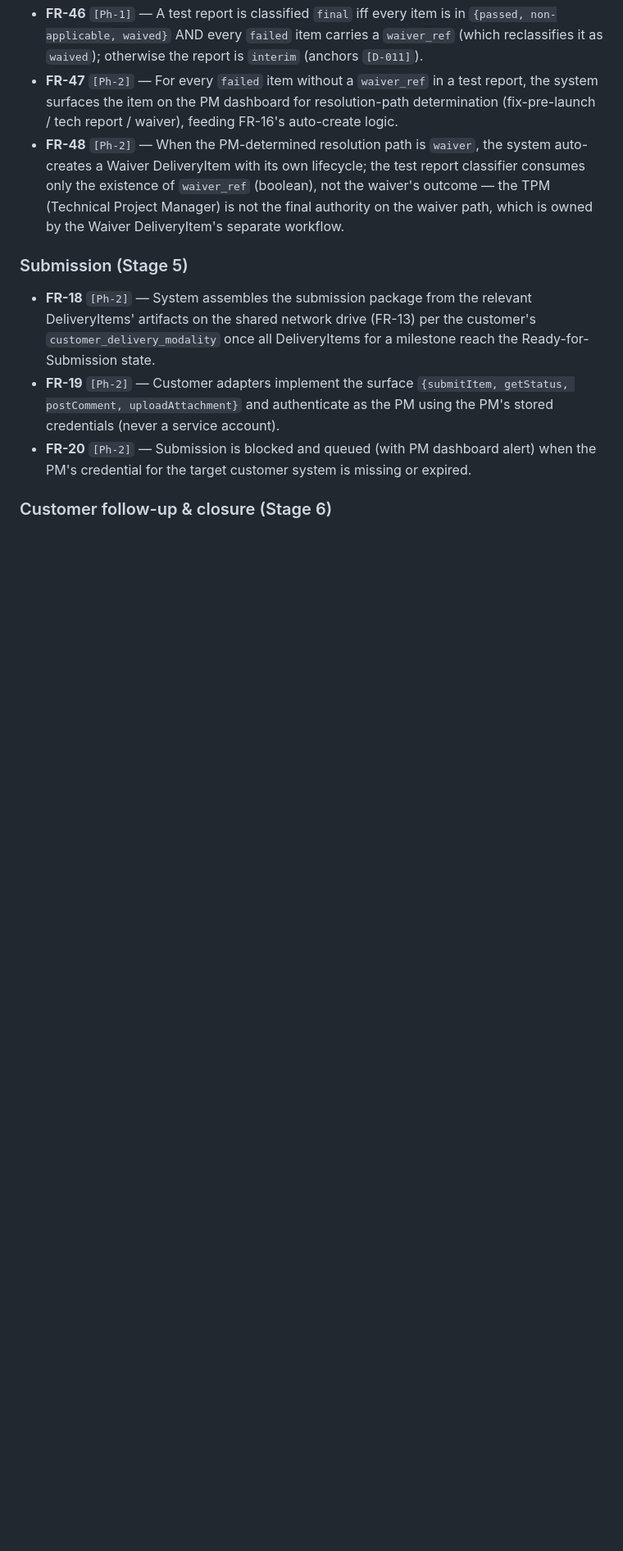
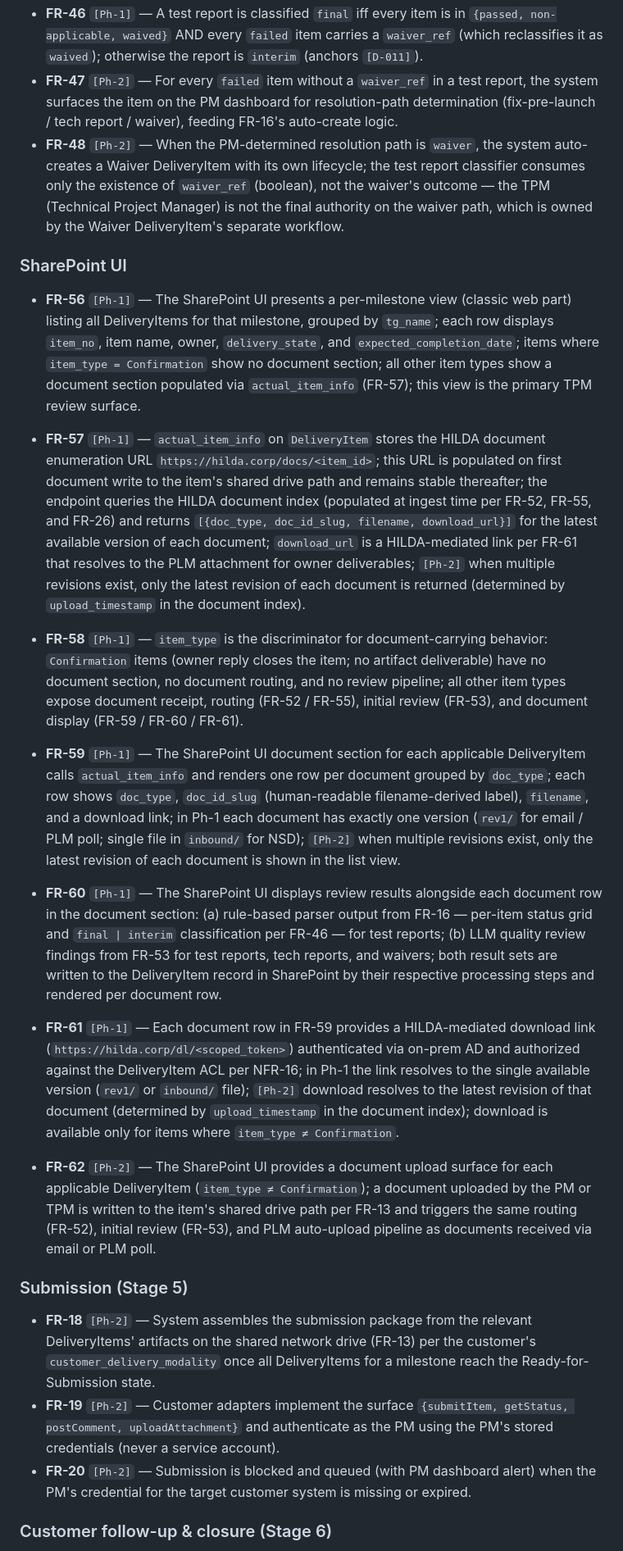
Before and after one commit to kurnoolion/hilda, a Markdown page: docs/compact/requirements.md, the part around one of its changes. Shown at 82% size. Drawn GitHub-style; blank space fills up the shorter version.

```diff
--- a/docs/compact/requirements.md
+++ b/docs/compact/requirements.md
@@ -61,6 +61,22 @@ Source provenance for the v1 set:
 - **FR-46** `[Ph-1]` — A test report is classified `final` iff every item is in `{passed, non-applicable, waived}` AND every `failed` item carries a `waiver_ref` (which reclassifies it as `waived`); otherwise the report is `interim` (anchors `[D-011]`).
 - **FR-47** `[Ph-2]` — For every `failed` item without a `waiver_ref` in a test report, the system surfaces the item on the PM dashboard for resolution-path determination (fix-pre-launch / tech report / waiver), feeding FR-16's auto-create logic.
 - **FR-48** `[Ph-2]` — When the PM-determined resolution path is `waiver`, the system auto-creates a Waiver DeliveryItem with its own lifecycle; the test report classifier consumes only the existence of `waiver_ref` (boolean), not the waiver's outcome — the TPM (Technical Project Manager) is not the final authority on the waiver path, which is owned by the Waiver DeliveryItem's separate workflow.
+
+### SharePoint UI
+
+- **FR-56** `[Ph-1]` — The SharePoint UI presents a per-milestone view (classic web part) listing all DeliveryItems for that milestone, grouped by `tg_name`; each row displays `item_no`, item name, owner, `delivery_state`, and `expected_completion_date`; items where `item_type = Confirmation` show no document section; all other item types show a document section populated via `actual_item_info` (FR-57); this view is the primary TPM review surface.
+
+- **FR-57** `[Ph-1]` — `actual_item_info` on `DeliveryItem` stores the HILDA document enumeration URL `https://hilda.corp/docs/<item_id>`; this URL is populated on first document write to the item's shared drive path and remains stable thereafter; the endpoint queries the HILDA document index (populated at ingest time per FR-52, FR-55, and FR-26) and returns `[{doc_type, doc_id_slug, filename, download_url}]` for the latest available version of each document; `download_url` is a HILDA-mediated link per FR-61 that resolves to the PLM attachment for owner deliverables; `[Ph-2]` when multiple revisions exist, only the latest revision of each document is returned (determined by `upload_timestamp` in the document index).
+
+- **FR-58** `[Ph-1]` — `item_type` is the discriminator for document-carrying behavior: `Confirmation` items (owner reply closes the item; no artifact deliverable) have no document section, no document routing, and no review pipeline; all other item types expose document receipt, routing (FR-52 / FR-55), initial review (FR-53), and document display (FR-59 / FR-60 / FR-61).
+
+- **FR-59** `[Ph-1]` — The SharePoint UI document section for each applicable DeliveryItem calls `actual_item_info` and renders one row per document grouped by `doc_type`; each row shows `doc_type`, `doc_id_slug` (human-readable filename-derived label), `filename`, and a download link; in Ph-1 each document has exactly one version (`rev1/` for email / PLM poll; single file in `inbound/` for NSD); `[Ph-2]` when multiple revisions exist, only the latest revision of each document is shown in the list view.
+
+- **FR-60** `[Ph-1]` — The SharePoint UI displays review results alongside each document row in the document section: (a) rule-based parser output from FR-16 — per-item status grid and `final | interim` classification per FR-46 — for test reports; (b) LLM quality review findings from FR-53 for test reports, tech reports, and waivers; both result sets are written to the DeliveryItem record in SharePoint by their respective processing steps and rendered per document row.
+
+- **FR-61** `[Ph-1]` — Each document row in FR-59 provides a HILDA-mediated download link (`https://hilda.corp/dl/<scoped_token>`) authenticated via on-prem AD and authorized against the DeliveryItem ACL per NFR-16; in Ph-1 the link resolves to the single available version (`rev1/` or `inbound/` file); `[Ph-2]` download resolves to the latest revision of that document (determined by `upload_timestamp` in the document index); download is available only for items where `item_type ≠ Confirmation`.
+
+- **FR-62** `[Ph-2]` — The SharePoint UI provides a document upload surface for each applicable DeliveryItem (`item_type ≠ Confirmation`); a document uploaded by the PM or TPM is written to the item's shared drive path per FR-13 and triggers the same routing (FR-52), initial review (FR-53), and PLM auto-upload pipeline as documents received via email or PLM poll.
 
 ### Submission (Stage 5)
 
```
Also changed, not shown: other parts of docs/compact/requirements.md (+6 -6 lines).
